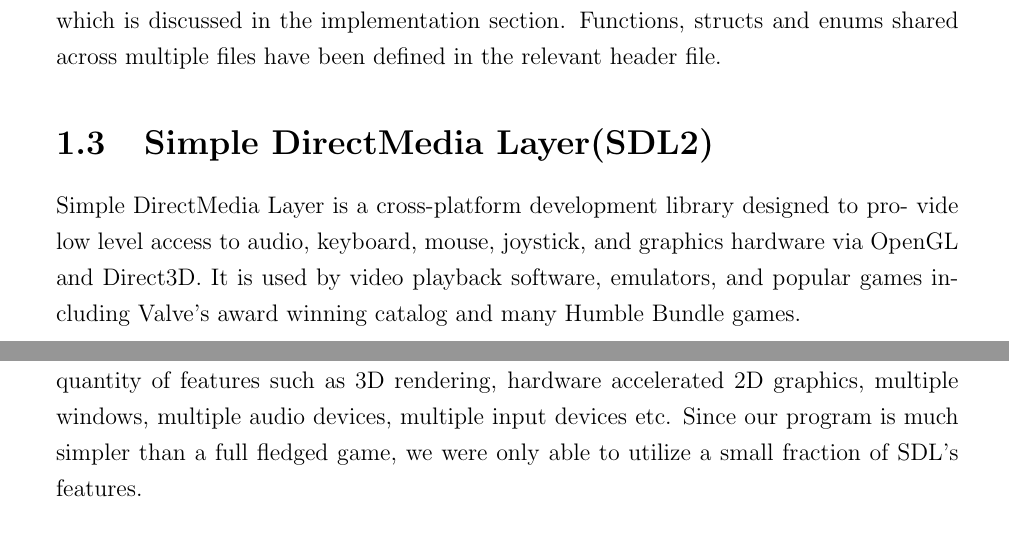
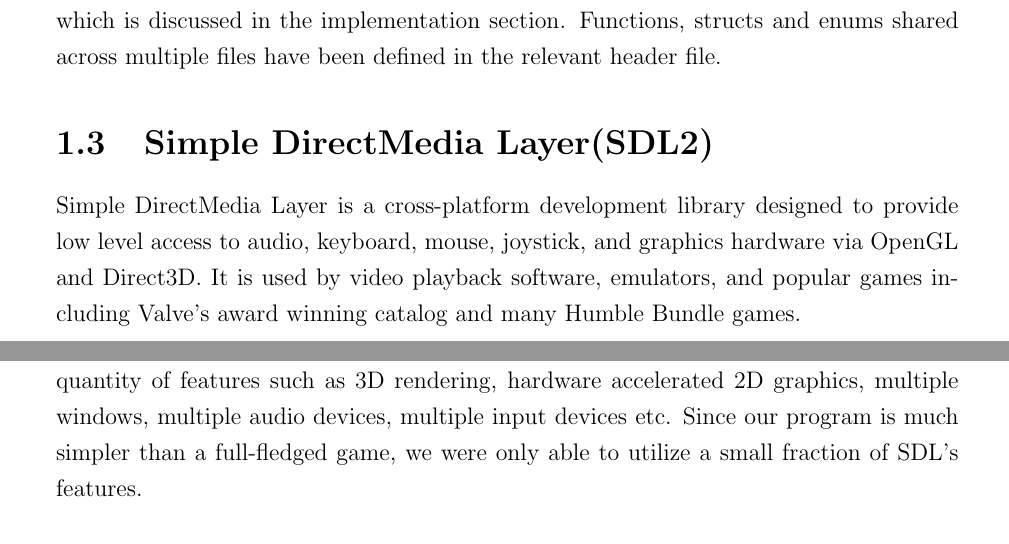
Before and after one commit to First-Sem-C-Project/Minimalogic, a LaTeX document (report/introduction.tex): two parts of pages 4 and 5 of 6, joined at a grey line, cut so that both start at the same text. Compiled offline with pdfLaTeX.

Commit message:
Update introduction.tex

```diff
--- a/report/introduction.tex
+++ b/report/introduction.tex
@@ -91,8 +91,8 @@
     % describe a little about SDL
     % SDL program loop
     \section{Simple DirectMedia Layer(SDL2)}
-    Simple DirectMedia Layer is a cross-platform development library designed to pro-
-    vide low level access to audio, keyboard, mouse, joystick, and graphics hardware
+    Simple DirectMedia Layer is a cross-platform development library designed to provide
+    low level access to audio, keyboard, mouse, joystick, and graphics hardware
     via OpenGL and Direct3D. It is used by video playback software, emulators, and
     popular games including Valve’s award winning catalog and many Humble Bundle
     games.\\\\
@@ -104,7 +104,7 @@
     library. Out of these libraries, we only used SDL2\_ttf.
     \\\\
     The SDL2 library is more oriented towards game development and it provides a vast quantity of features such as 3D rendering, hardware accelerated 2D graphics, multiple windows, multiple audio devices, multiple input devices etc.
-    Since our program is much simpler than a full fledged game, we were only able to utilize a small fraction of SDL's features.
+    Since our program is much simpler than a full-fledged game, we were only able to utilize a small fraction of SDL's features.
     \\\\
     SDL programs run continuously in a loop which is often referred to as the game loop. The loop can be summarized by the following diagram:
     \begin{figure}[H]
```
